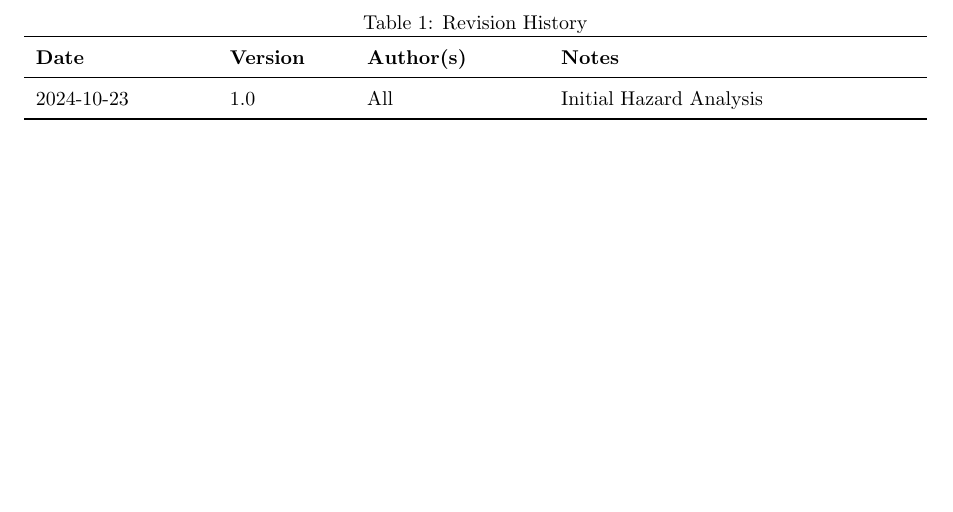
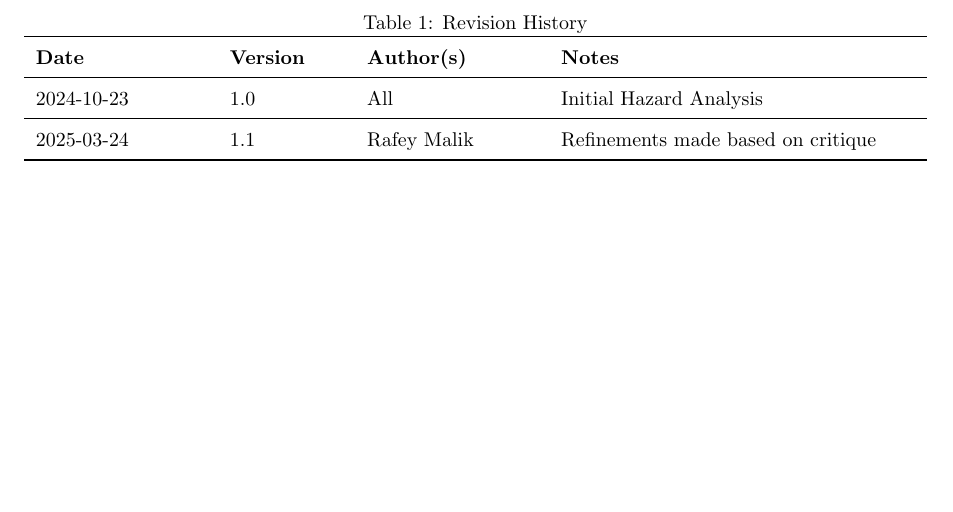
Before and after one commit to russellrd/realm, a LaTeX document (docs/HazardAnalysis/HazardAnalysis.tex): part of page 2 of 10, cut so that both start at the same text. Compiled offline with pdfLaTeX.

Commit message:
added pdf and made change to revision history

```diff
--- a/docs/HazardAnalysis/HazardAnalysis.tex
+++ b/docs/HazardAnalysis/HazardAnalysis.tex
@@ -61,6 +61,8 @@
         \toprule {\textbf{Date}} & {\textbf{Version}} & {\textbf{Author(s)}} & {\textbf{Notes}} \\
         \midrule
         2024-10-23               & 1.0         & All      & Initial Hazard Analysis      \\
+        \midrule
+        2025-03-24               & 1.1         & Rafey Malik      & Refinements made based on critique      \\
         \bottomrule
     \end{tabularx}
 \end{table}
```
Also changed, not shown: docs/HazardAnalysis/HazardAnalysis.pdf.
